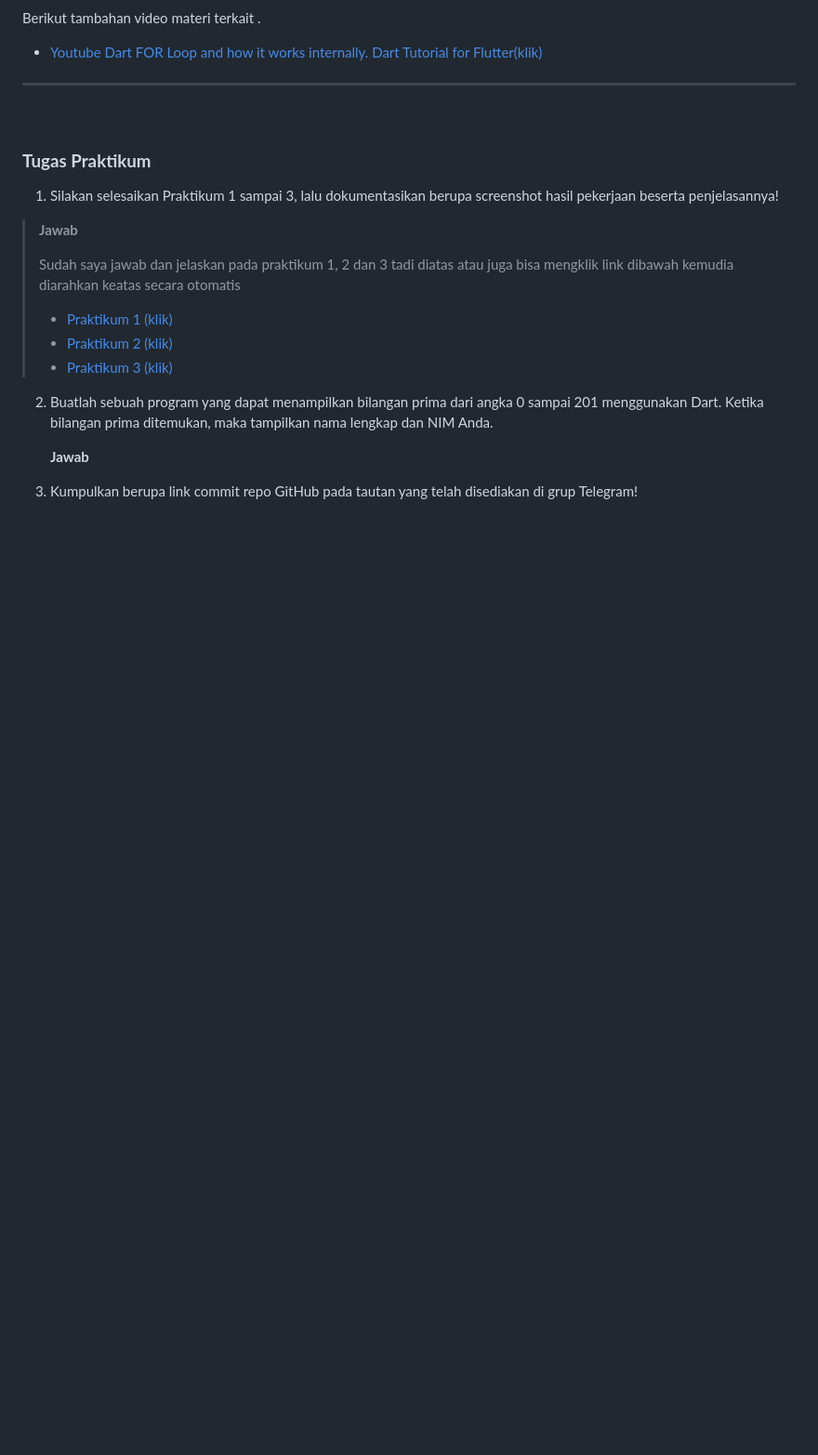
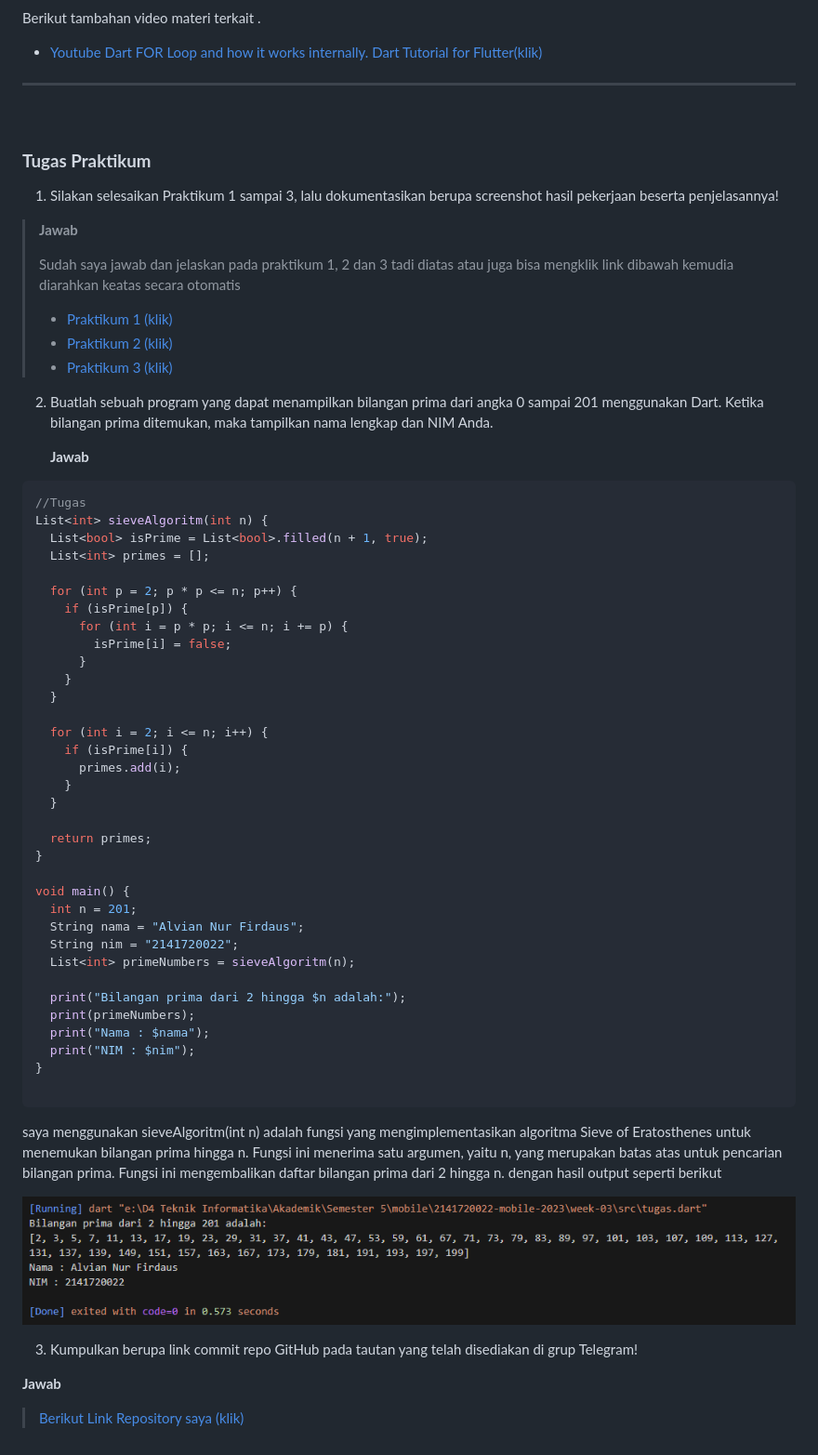
Before and after one commit to alvianfirdaus/2141720022-mobile-2023, a Markdown page: week-03/README.md, the part around the change. Shown: that part at 93% size. Rendered like a GitHub page; pictures changed too: week-03/docs/Tugas.PNG (added); blank space fills up the shorter version.

Commit message:
Pertemuan 3 | Update

````diff
--- a/week-03/README.md
+++ b/week-03/README.md
@@ -257,6 +257,47 @@ Berikut tambahan video materi terkait .<p>
 
 2. Buatlah sebuah program yang dapat menampilkan bilangan prima dari angka 0 sampai 201 menggunakan Dart. Ketika bilangan prima ditemukan, maka tampilkan nama lengkap dan NIM Anda.<p>
 **Jawab**<p>
+```dart
+//Tugas
+List<int> sieveAlgoritm(int n) {
+  List<bool> isPrime = List<bool>.filled(n + 1, true);
+  List<int> primes = [];
+
+  for (int p = 2; p * p <= n; p++) {
+    if (isPrime[p]) {
+      for (int i = p * p; i <= n; i += p) {
+        isPrime[i] = false;
+      }
+    }
+  }
+
+  for (int i = 2; i <= n; i++) {
+    if (isPrime[i]) {
+      primes.add(i);
+    }
+  }
+
+  return primes;
+}
+
+void main() {
+  int n = 201;
+  String nama = "Alvian Nur Firdaus";
+  String nim = "2141720022";
+  List<int> primeNumbers = sieveAlgoritm(n);
+
+  print("Bilangan prima dari 2 hingga $n adalah:");
+  print(primeNumbers);
+  print("Nama : $nama");
+  print("NIM : $nim");
+}
+
+```
+saya menggunakan sieveAlgoritm(int n) adalah fungsi yang mengimplementasikan algoritma Sieve of Eratosthenes untuk menemukan bilangan prima hingga n. Fungsi ini menerima satu argumen, yaitu n, yang merupakan batas atas untuk pencarian bilangan prima. Fungsi ini mengembalikan daftar bilangan prima dari 2 hingga n. dengan hasil output seperti berikut <p>
+<img src = "docs/Tugas.PNG"><p>
 
 
-3. Kumpulkan berupa link commit repo GitHub pada tautan yang telah disediakan di grup Telegram!
+3. Kumpulkan berupa link commit repo GitHub pada tautan yang telah disediakan di grup Telegram!<p>
+
+**Jawab**<p>
+>[Berikut Link Repository saya (klik)](https://github.com/alvianfirdaus/2141720022-mobile-2023.git)<p>
````
Also changed, not shown: 1 other file.
